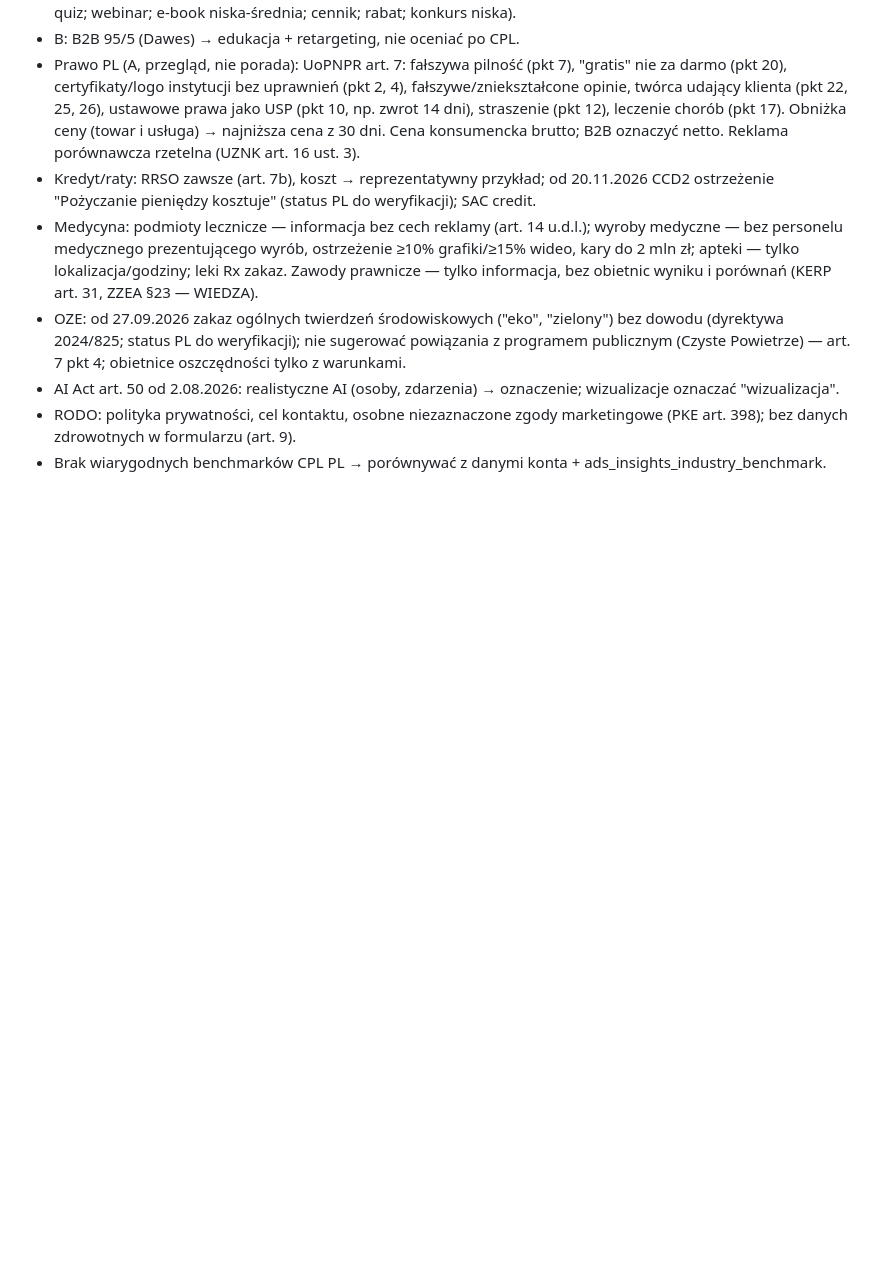
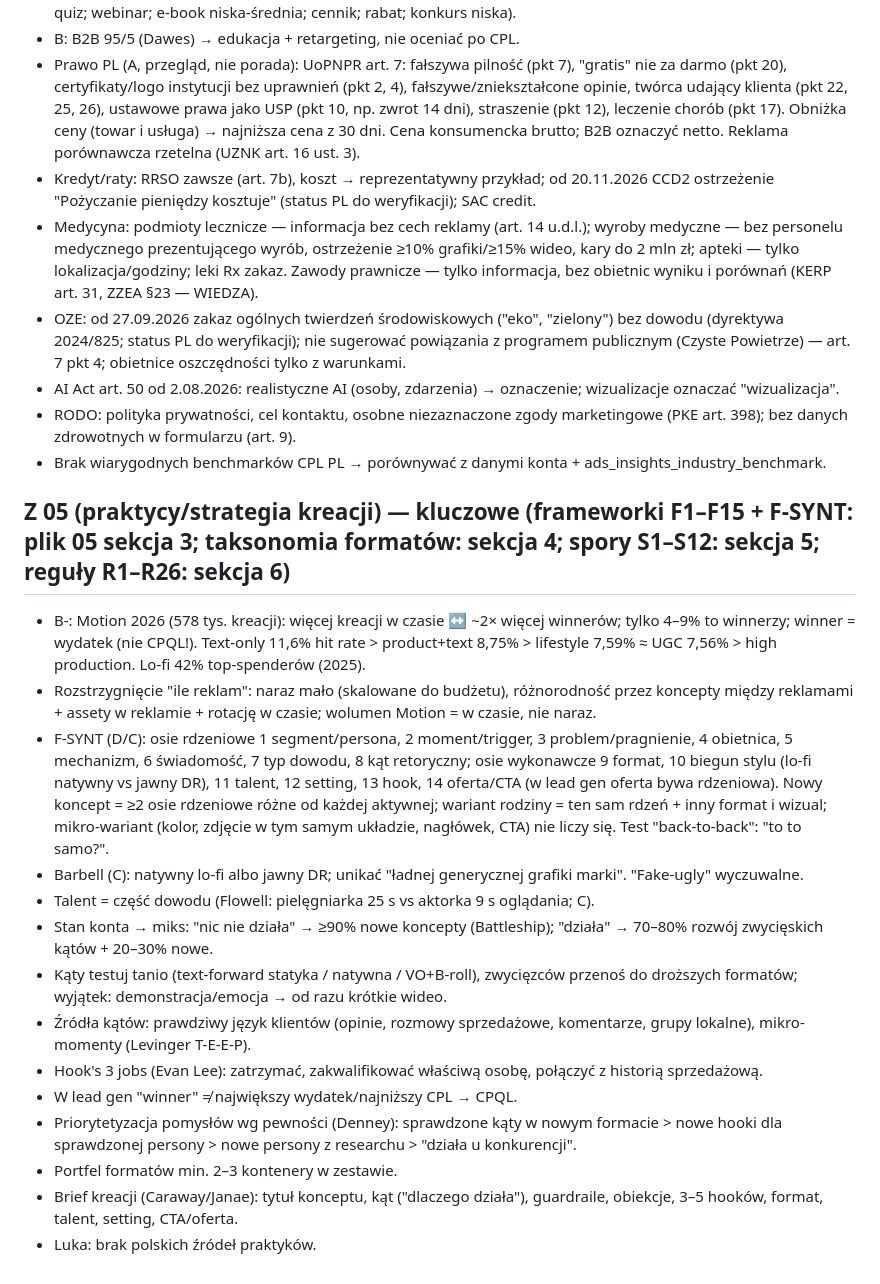
Before and after one commit to Pawel2884/KWIATEKmedia-Meta-Ads-Skills, a Markdown page: research/SYNTHESIS-NOTES.md, the part around the change. Drawn GitHub-style; blank space fills up the shorter version.

Commit message:
Research: practitioners creative strategy report and notes
Co-Authored-By: Claude Opus 5.5 <noreply@anthropic.com>
Claude-Session: https://claude.ai/code/session_013FNwxjuUaHnj5DuyjM1Pqa

```diff
--- a/research/SYNTHESIS-NOTES.md
+++ b/research/SYNTHESIS-NOTES.md
@@ -135,3 +135,19 @@
 - AI Act art. 50 od 2.08.2026: realistyczne AI (osoby, zdarzenia) → oznaczenie; wizualizacje oznaczać "wizualizacja".
 - RODO: polityka prywatności, cel kontaktu, osobne niezaznaczone zgody marketingowe (PKE art. 398); bez danych zdrowotnych w formularzu (art. 9).
 - Brak wiarygodnych benchmarków CPL PL → porównywać z danymi konta + ads_insights_industry_benchmark.
+
+## Z 05 (praktycy/strategia kreacji) — kluczowe (frameworki F1–F15 + F-SYNT: plik 05 sekcja 3; taksonomia formatów: sekcja 4; spory S1–S12: sekcja 5; reguły R1–R26: sekcja 6)
+- B-: Motion 2026 (578 tys. kreacji): więcej kreacji w czasie ↔ ~2× więcej winnerów; tylko 4–9% to winnerzy; winner = wydatek (nie CPQL!). Text-only 11,6% hit rate > product+text 8,75% > lifestyle 7,59% ≈ UGC 7,56% > high production. Lo-fi 42% top-spenderów (2025).
+- Rozstrzygnięcie "ile reklam": naraz mało (skalowane do budżetu), różnorodność przez koncepty między reklamami + assety w reklamie + rotację w czasie; wolumen Motion = w czasie, nie naraz.
+- F-SYNT (D/C): osie rdzeniowe 1 segment/persona, 2 moment/trigger, 3 problem/pragnienie, 4 obietnica, 5 mechanizm, 6 świadomość, 7 typ dowodu, 8 kąt retoryczny; osie wykonawcze 9 format, 10 biegun stylu (lo-fi natywny vs jawny DR), 11 talent, 12 setting, 13 hook, 14 oferta/CTA (w lead gen oferta bywa rdzeniowa). Nowy koncept = ≥2 osie rdzeniowe różne od każdej aktywnej; wariant rodziny = ten sam rdzeń + inny format i wizual; mikro-wariant (kolor, zdjęcie w tym samym układzie, nagłówek, CTA) nie liczy się. Test "back-to-back": "to to samo?".
+- Barbell (C): natywny lo-fi albo jawny DR; unikać "ładnej generycznej grafiki marki". "Fake-ugly" wyczuwalne.
+- Talent = część dowodu (Flowell: pielęgniarka 25 s vs aktorka 9 s oglądania; C).
+- Stan konta → miks: "nic nie działa" → ≥90% nowe koncepty (Battleship); "działa" → 70–80% rozwój zwycięskich kątów + 20–30% nowe.
+- Kąty testuj tanio (text-forward statyka / natywna / VO+B-roll), zwycięzców przenoś do droższych formatów; wyjątek: demonstracja/emocja → od razu krótkie wideo.
+- Źródła kątów: prawdziwy język klientów (opinie, rozmowy sprzedażowe, komentarze, grupy lokalne), mikro-momenty (Levinger T-E-E-P).
+- Hook's 3 jobs (Evan Lee): zatrzymać, zakwalifikować właściwą osobę, połączyć z historią sprzedażową.
+- W lead gen "winner" ≠ największy wydatek/najniższy CPL → CPQL.
+- Priorytetyzacja pomysłów wg pewności (Denney): sprawdzone kąty w nowym formacie > nowe hooki dla sprawdzonej persony > nowe persony z researchu > "działa u konkurencji".
+- Portfel formatów min. 2–3 kontenery w zestawie.
+- Brief kreacji (Caraway/Janae): tytuł konceptu, kąt ("dlaczego działa"), guardraile, obiekcje, 3–5 hooków, format, talent, setting, CTA/oferta.
+- Luka: brak polskich źródeł praktyków.
```
